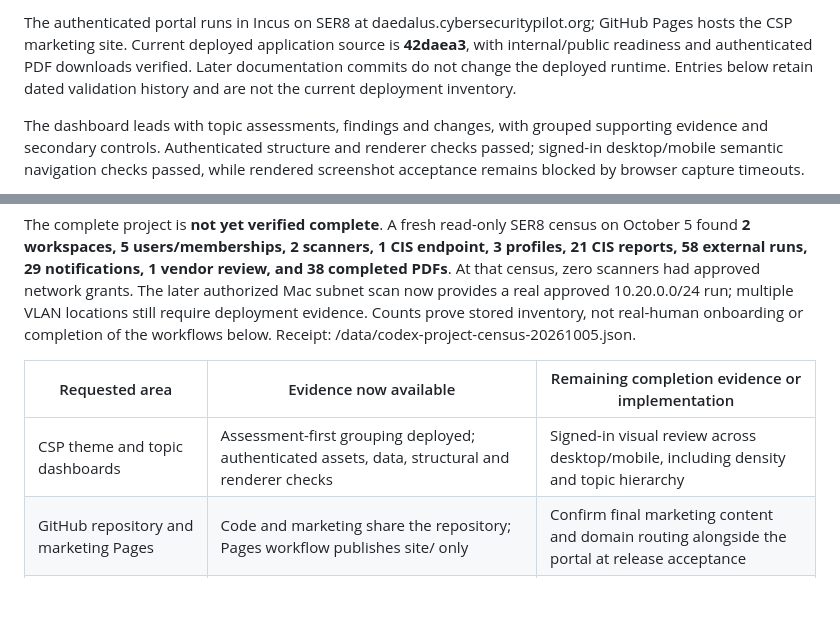
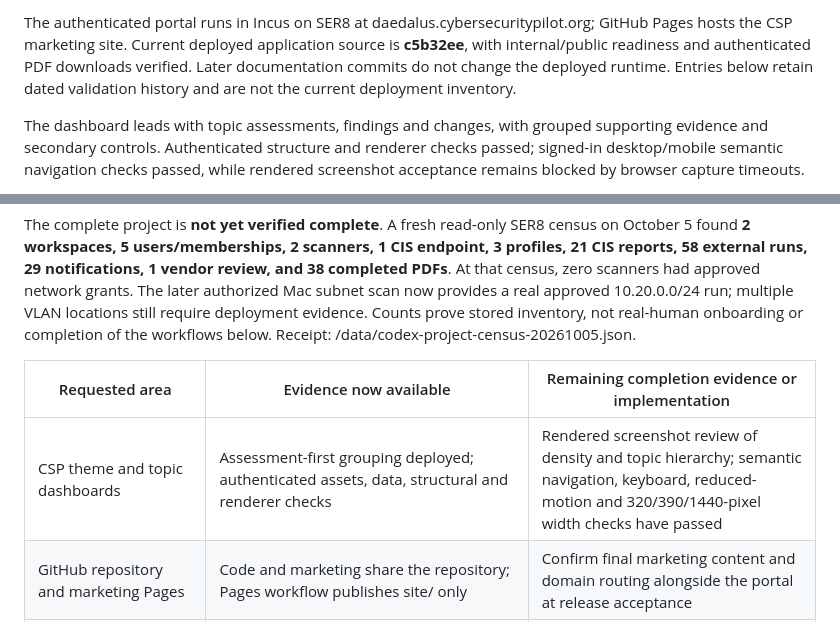
Before and after one commit to techmore/tm-daedalus, a Markdown page: PUBLIC-PROJECT-REPORT.md, 2 parts joined by grey strips. Drawn GitHub-style; blank space fills up the shorter version.

Commit message:
Record production UI navigation accessibility and subnet report evidence

```diff
--- a/PUBLIC-PROJECT-REPORT.md
+++ b/PUBLIC-PROJECT-REPORT.md
@@ -8,5 +8,5 @@ Signed-in browser inspection identified that the latest assessment counted only
 
-The authenticated portal runs in Incus on SER8 at daedalus.cybersecuritypilot.org; GitHub Pages hosts the CSP marketing site. Current deployed application source is **42daea3**, with internal/public readiness and authenticated PDF downloads verified. Later documentation commits do not change the deployed runtime. Entries below retain dated validation history and are not the current deployment inventory.
+The authenticated portal runs in Incus on SER8 at daedalus.cybersecuritypilot.org; GitHub Pages hosts the CSP marketing site. Current deployed application source is **c5b32ee**, with internal/public readiness and authenticated PDF downloads verified. Later documentation commits do not change the deployed runtime. Entries below retain dated validation history and are not the current deployment inventory.
 
 The dashboard leads with topic assessments, findings and changes, with grouped supporting evidence and secondary controls. Authenticated structure and renderer checks passed; signed-in desktop/mobile semantic navigation checks passed, while rendered screenshot acceptance remains blocked by browser capture timeouts.
 
@@ -22,7 +22,7 @@ The complete project is **not yet verified complete**. A fresh read-only SER8 ce
 
 | Requested area | Evidence now available | Remaining completion evidence or implementation |
 | --- | --- | --- |
-| CSP theme and topic dashboards | Assessment-first grouping deployed; authenticated assets, data, structural and renderer checks | Signed-in visual review across desktop/mobile, including density and topic hierarchy |
+| CSP theme and topic dashboards | Assessment-first grouping deployed; authenticated assets, data, structural and renderer checks | Rendered screenshot review of density and topic hierarchy; semantic navigation, keyboard, reduced-motion and 320/390/1440-pixel width checks have passed |
 | GitHub repository and marketing Pages | Code and marketing share the repository; Pages workflow publishes site/ only | Confirm final marketing content and domain routing alongside the portal at release acceptance |
 | Incus production migration | Production release, health, staged deployment, rollback and verified off-host backups | Independent backup/key replication and runtime failover rehearsal; fresh off-host data restore and isolated runtime report access have passed |
 | Google login and per-user keys | Login configured; scoped keys and live membership/revocation enforcement; authentication fixtures | Broader real-user onboarding, sharing, domain independence and admin succession validation |
```
Also changed, not shown: other parts of PUBLIC-PROJECT-REPORT.md (+1 -1 lines).
